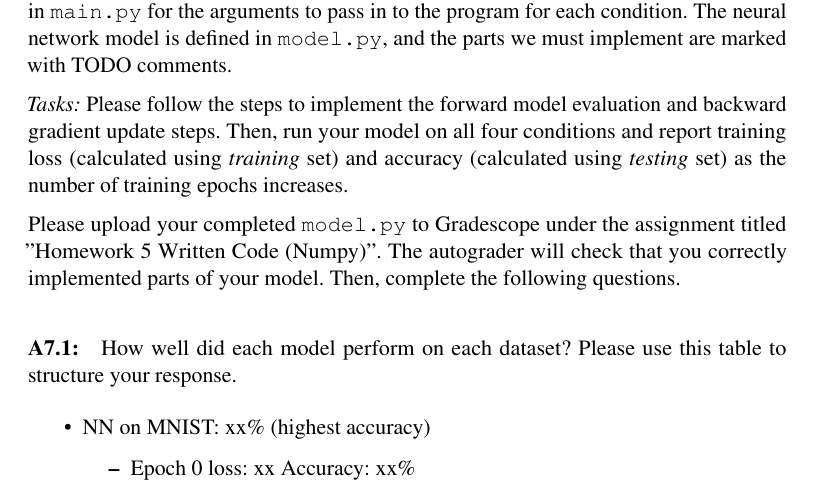
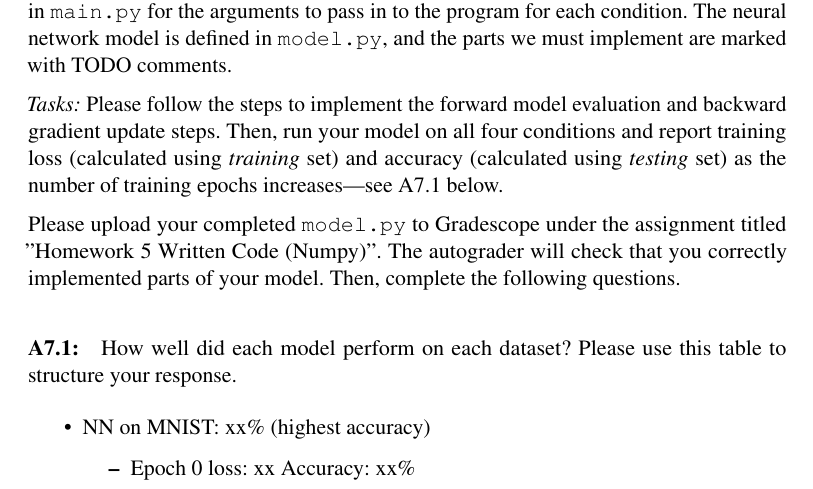
Before and after one commit to BrownCSCI1430/Homework5_CNNs_Template, a LaTeX problem sheet (questions/Homework5_Questions_Template.tex): part of page 11 of 14, cut so that both start at the same text. Compiled offline with pdfLaTeX.

Commit message:
Tweak question wording

```diff
--- a/questions/Homework5_Questions_Template.tex
+++ b/questions/Homework5_Questions_Template.tex
@@ -378,7 +376,7 @@ So...after all of that, our gradient update rules are surprisingly simple!
 
 \paragraph{Q7:} We will implement these steps in code using numpy. We provide a code stencil \texttt{main.py} which loads one of two datasets: MNIST and the scene recognition dataset from Homework 4. We also provide two models: a neural network, and then a neural network whose logits are used as input to an SVM classifier. Please look at the comments in \texttt{main.py} for the arguments to pass in to the program for each condition. The neural network model is defined in \texttt{model.py}, and the parts we must implement are marked with TODO comments.
 
-\emph{Tasks:} Please follow the steps to implement the forward model evaluation and backward gradient update steps. Then, run your model on all four conditions and report training loss (calculated using \emph{training} set) and accuracy (calculated using \emph{testing} set) as the number of training epochs increases.
+\emph{Tasks:} Please follow the steps to implement the forward model evaluation and backward gradient update steps. Then, run your model on all four conditions and report training loss (calculated using \emph{training} set) and accuracy (calculated using \emph{testing} set) as the number of training epochs increases---see A7.1 below.
 
 
 Please upload your completed \texttt{model.py} to Gradescope under the assignment titled "Homework 5 Written Code (Numpy)". The autograder will check that you correctly implemented parts of your model. Then, complete the following questions.
```
Also changed, not shown: questions/Homework5_Questions_Template.tex (2 more changed lines).
